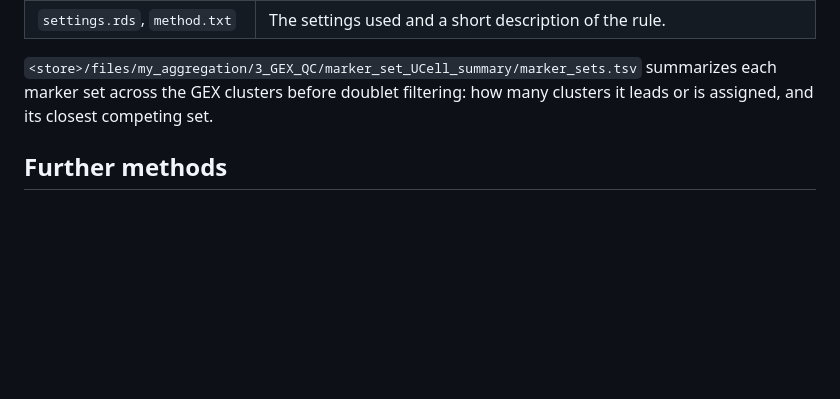
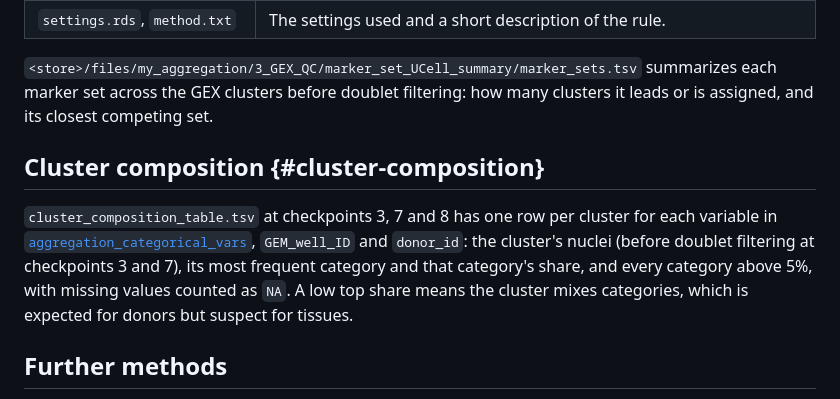
Before and after one commit to koefoeden/multiomeR, a Markdown page: website/review_outputs.md, the part around the change. GitHub-like rendering; blank space fills up the shorter version.

```diff
--- a/website/review_outputs.md
+++ b/website/review_outputs.md
@@ -61,6 +61,10 @@ The `cluster_UCell_diagnostics` targets write these files to `<store>/files/my_a
 
 `<store>/files/my_aggregation/3_GEX_QC/marker_set_UCell_summary/marker_sets.tsv` summarizes each marker set across the GEX clusters before doublet filtering: how many clusters it leads or is assigned, and its closest competing set.
 
+## Cluster composition {#cluster-composition}
+
+`cluster_composition_table.tsv` at checkpoints 3, 7 and 8 has one row per cluster for each variable in [`aggregation_categorical_vars`](parameters.html#aggregation_categorical_vars), `GEM_well_ID` and `donor_id`: the cluster's nuclei (before doublet filtering at checkpoints 3 and 7), its most frequent category and that category's share, and every category above 5%, with missing values counted as `NA`. A low top share means the cluster mixes categories, which is expected for donors but suspect for tissues.
+
 ## Further methods
 
 The methods pages, starting with [Primary-module methods](methods_primary_module.md), describe each analysis, and [Algorithm validation](algorithm_validation.md) compares the reimplemented algorithms with their references.
```
Also changed, not shown: website/main_running.md (+6 -0 lines).
